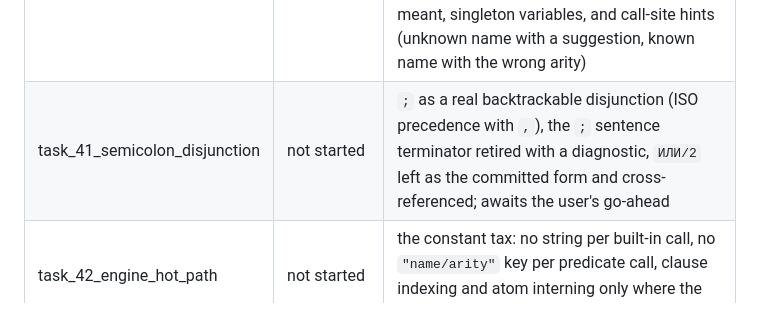
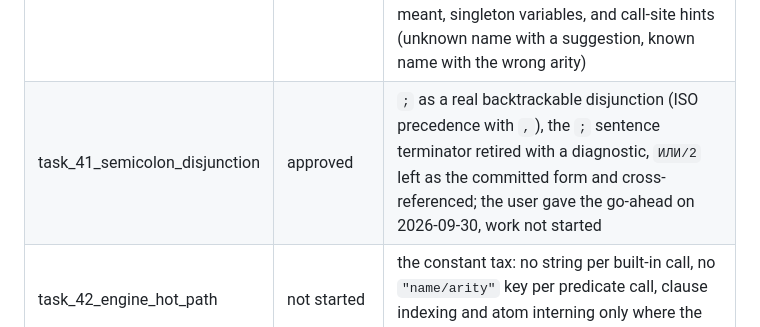
Before and after one commit to Ununus/prologd2, a Markdown page: ai/status.md, the part around the change. GitHub-like rendering.

```diff
--- a/ai/status.md
+++ b/ai/status.md
@@ -106,7 +106,7 @@ session.
 | task_38_engine_limits | done | recursion depth and long runs: the crash is gone (the chain and deep terms are released iteratively — the trigger was a *surviving* deep reference, a choice point whose base clause does not cut, or the solver's final environment), `maxDepth` turns runaway recursion into a diagnostic, the variable growth is documented instead of "fixed", and `tools/bench_engine.py` made the numbers reproducible |
 | task_39_english_aliases | not started | every built-in gets an English spelling (the parked note, now a task, with the user's decisions: `integer`/`float` are the tests and `to_int`/`to_float` the conversions, `strlen` for the string length, all English lowercase, the course stays Russian and the pair is documented in an appendix) |
 | task_40_diagnostics | not started | severity (warnings that never change an exit code), positions that point at the opening bracket, a stated missing final dot, a warning for a variable written where a constant was meant, singleton variables, and call-site hints (unknown name with a suggestion, known name with the wrong arity) |
-| task_41_semicolon_disjunction | not started | `;` as a real backtrackable disjunction (ISO precedence with `,`), the `;` sentence terminator retired with a diagnostic, `ИЛИ/2` left as the committed form and cross-referenced; awaits the user's go-ahead |
+| task_41_semicolon_disjunction | approved | `;` as a real backtrackable disjunction (ISO precedence with `,`), the `;` sentence terminator retired with a diagnostic, `ИЛИ/2` left as the committed form and cross-referenced; the user gave the go-ahead on 2026-09-30, work not started |
 | task_42_engine_hot_path | not started | the constant tax: no string per built-in call, no `"name/arity"` key per predicate call, clause indexing and atom interning only where the benchmark justifies them |
 | task_43_language_surface | not started | `ВЫП/2..N` (`call/N`), a warning when two imported files define the same predicate, and the removal of the seven library clauses that every built-in already shadows (`?СКОЛЬКО(НЕ, А)` answers 2 today) |
 
```
Also changed, not shown: ai/task_41_semicolon_disjunction.md (+2 -2 lines).
